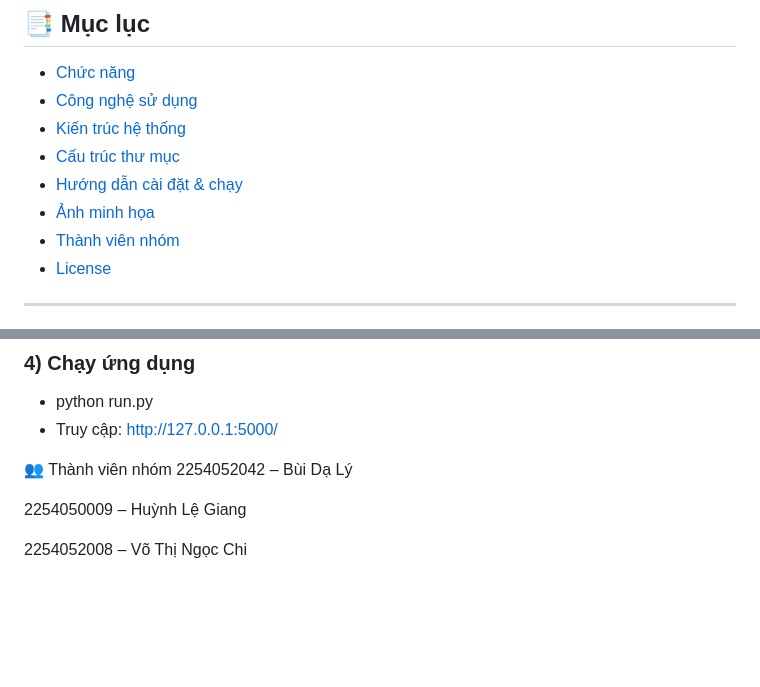
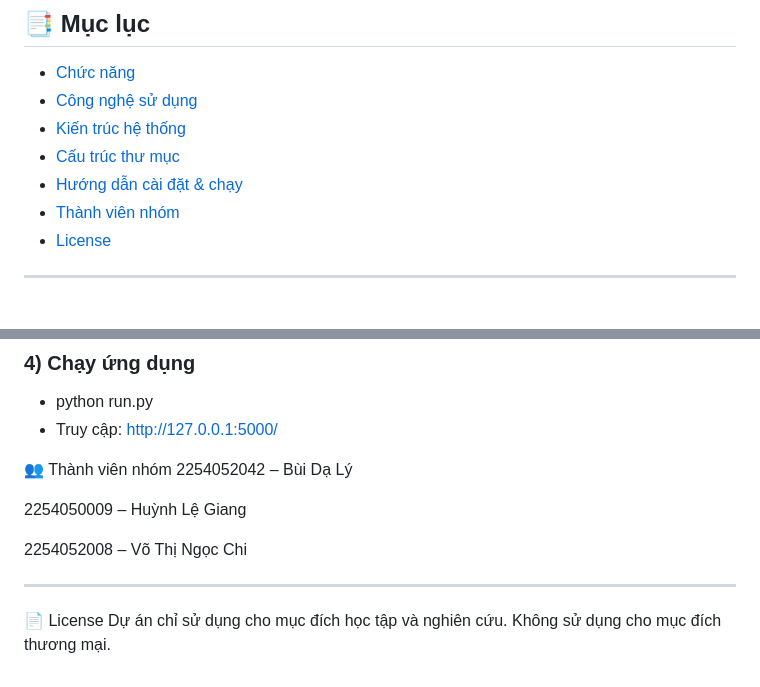
Before and after one commit to lybuida/Student_Management_System, a Markdown page: README.md, 2 parts joined by grey strips. Drawn GitHub-style; blank space fills up the shorter version.

```diff
--- a/README.md
+++ b/README.md
@@ -17,7 +17,6 @@ Dự án phát triển trong khuôn khổ môn **Công nghệ phần mềm** t
 - [Kiến trúc hệ thống](#-kiến-trúc-hệ-thống)
 - [Cấu trúc thư mục](#-cấu-trúc-thư-mục)
 - [Hướng dẫn cài đặt & chạy](#-hướng-dẫn-cài-đặt--chạy)
-- [Ảnh minh họa](#-ảnh-minh-họa)
 - [Thành viên nhóm](#-thành-viên-nhóm)
 - [License](#-license)
 
@@ -103,3 +102,8 @@ python init_db.py
 2254050009 – Huỳnh Lệ Giang
 
 2254052008 – Võ Thị Ngọc Chi
+
+---
+
+📄 License
+Dự án chỉ sử dụng cho mục đích học tập và nghiên cứu. Không sử dụng cho mục đích thương mại.
```
